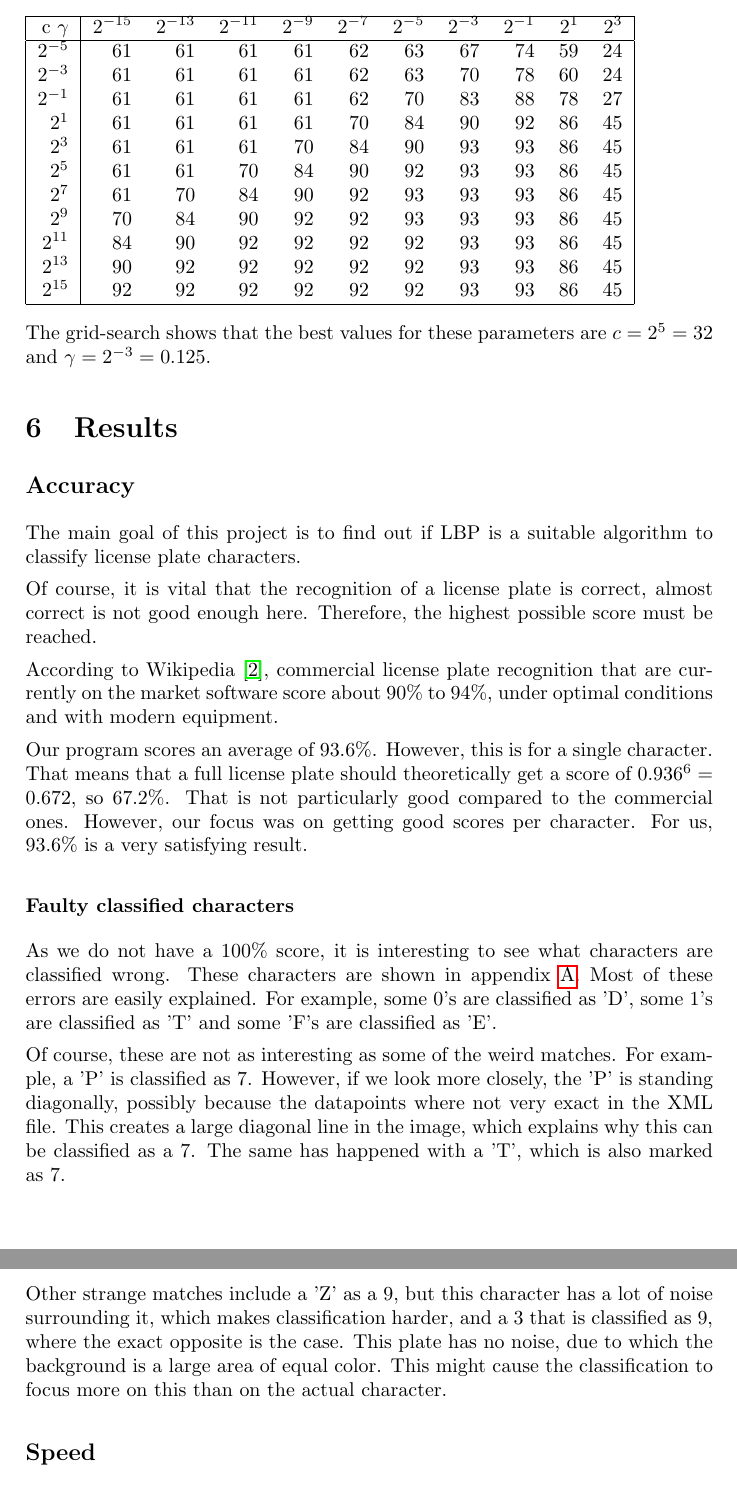
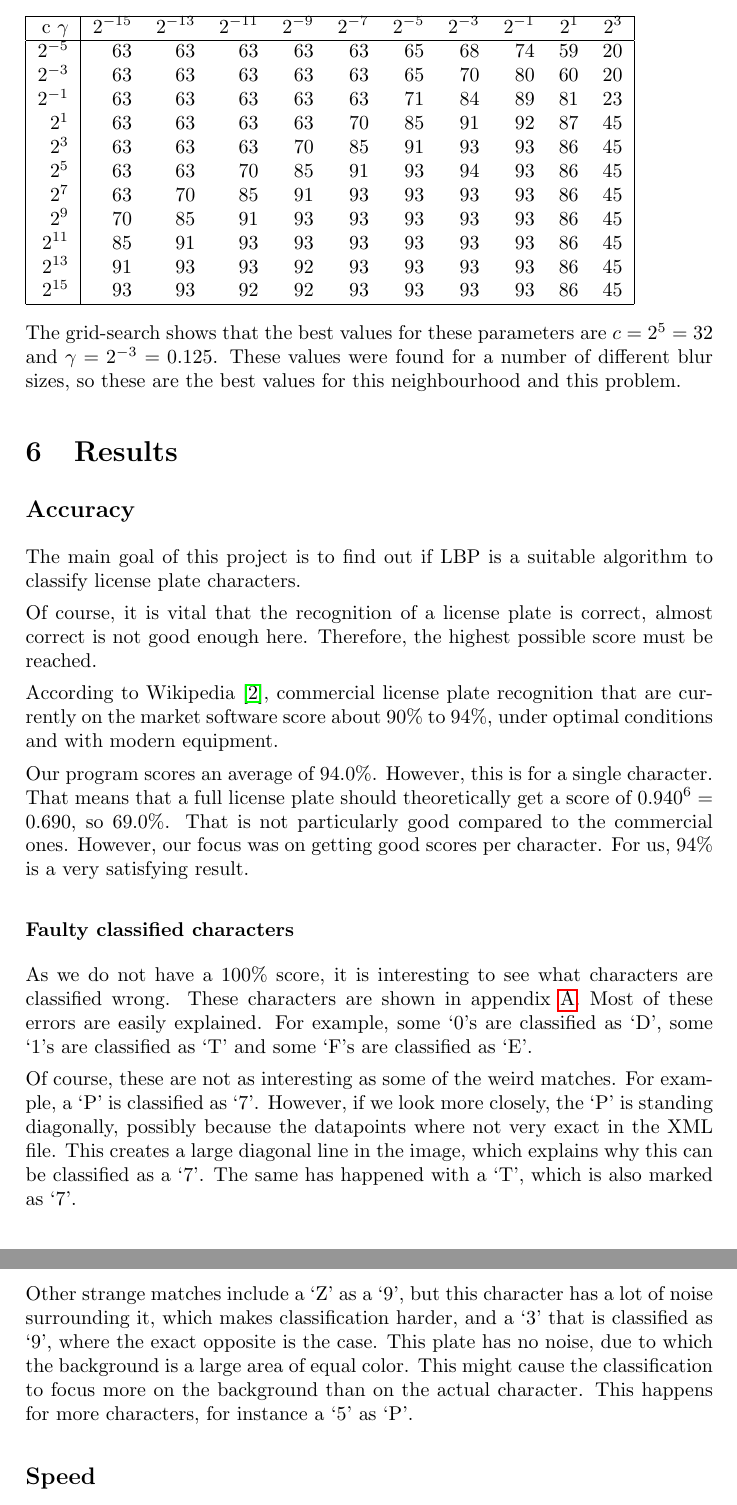
Before and after one commit to taddeus/licenseplates, a LaTeX document (docs/report.tex): two parts of pages 13 and 14 of 19, joined at a grey line, cut so that both start at the same text. Compiled offline with pdfLaTeX.

Commit message:
Completed report.

```diff
--- a/docs/report.tex
+++ b/docs/report.tex
@@ -515,33 +515,35 @@ in the table are rounded percentages, for better readability.
 c $\gamma$ & $2^{-15}$ & $2^{-13}$ & $2^{-11}$ & $2^{-9}$ & $2^{-7}$ &
 	$2^{-5}$ & $2^{-3}$ & $2^{-1}$ & $2^{1}$ & $2^{3}$\\
 \hline
-$2^{-5}$ &       61 &       61 &       61 &       61 &       62 &
-       63 &       67 &       74 &       59 &       24\\
-$2^{-3}$ &       61 &       61 &       61 &       61 &       62 &
-       63 &       70 &       78 &       60 &       24\\
-$2^{-1}$ &       61 &       61 &       61 &       61 &       62 &
-       70 &       83 &       88 &       78 &       27\\
- $2^{1}$ &       61 &       61 &       61 &       61 &       70 &
-        84 &       90 &       92 &       86 &       45\\
- $2^{3}$ &       61 &       61 &       61 &       70 &       84 &
-        90 &       93 &       93 &       86 &       45\\
- $2^{5}$ &       61 &       61 &       70 &       84 &       90 &
-        92 &       93 &       93 &       86 &       45\\
- $2^{7}$ &       61 &       70 &       84 &       90 &       92 &
-        93 &       93 &       93 &       86 &       45\\
- $2^{9}$ &       70 &       84 &       90 &       92 &       92 &
-       93 &       93 &       93 &       86 &       45\\
-$2^{11}$ &       84 &       90 &       92 &       92 &       92 &
-       92 &       93 &       93 &       86 &       45\\
-$2^{13}$ &       90 &       92 &       92 &       92 &       92 &
-       92 &       93 &       93 &       86 &       45\\
-$2^{15}$ &       92 &       92 &       92 &       92 &       92 &
-       92 &       93 &       93 &       86 &       45\\
+$2^{-5}$ &       63 &       63 &       63 &       63 &       63 &       65 &
+       68 &       74 &       59 &       20\\
+$2^{-3}$ &       63 &       63 &       63 &       63 &       63 &       65 &
+       70 &       80 &       60 &       20\\
+$2^{-1}$ &       63 &       63 &       63 &       63 &       63 &       71 &
+       84 &       89 &       81 &       23\\
+ $2^{1}$ &       63 &       63 &       63 &       63 &       70 &       85 &
+        91 &       92 &       87 &       45\\
+ $2^{3}$ &       63 &       63 &       63 &       70 &       85 &       91 &
+        93 &       93 &       86 &       45\\
+ $2^{5}$ &       63 &       63 &       70 &       85 &       91 &       93 &
+        94 &       93 &       86 &       45\\
+ $2^{7}$ &       63 &       70 &       85 &       91 &       93 &       93 &
+        93 &       93 &       86 &       45\\
+ $2^{9}$ &       70 &       85 &       91 &       93 &       93 &       93 &
+        93 &       93 &       86 &       45\\
+$2^{11}$ &       85 &       91 &       93 &       93 &       93 &       93 &
+       93 &       93 &       86 &       45\\
+$2^{13}$ &       91 &       93 &       93 &       92 &       93 &       93 &
+       93 &       93 &       86 &       45\\
+$2^{15}$ &       93 &       93 &       92 &       92 &       93 &       93 &
+       93 &       93 &       86 &       45\\
 \hline
 \end{tabular} \\
 
 The grid-search shows that the best values for these parameters are $c = 2^5 =
-32$ and $\gamma = 2^{-3} = 0.125$.
+32$ and $\gamma = 2^{-3} = 0.125$. These values were found for a number of
+different blur sizes, so these are the best values for this neighbourhood and
+this problem.
 
 \section{Results}
 
@@ -558,31 +560,32 @@ According to Wikipedia \cite{wikiplate}, commercial license plate recognition
 that are currently on the market software score about $90\%$ to $94\%$, under
 optimal conditions and with modern equipment.
 
-Our program scores an average of $93.6\%$. However, this is for a single
+Our program scores an average of $94.0\%$. However, this is for a single
 character. That means that a full license plate should theoretically
-get a score of $0.936^6 = 0.672$, so $67.2\%$. That is not particularly
+get a score of $0.940^6 = 0.690$, so $69.0\%$. That is not particularly
 good compared to the commercial ones. However, our focus was on getting
-good scores per character. For us, $93.6\%$ is a very satisfying result.
+good scores per character. For us, $94\%$ is a very satisfying result.
 
 \subsubsection*{Faulty classified characters}
 
 As we do not have a $100\%$ score, it is interesting to see what characters are
 classified wrong. These characters are shown in appendix \ref{fcc}. Most of
-these errors are easily explained. For example, some 0's are classified as
-'D', some 1's are classified as 'T' and some 'F's are classified as 'E'.
+these errors are easily explained. For example, some `0's are classified as
+`D', some `1's are classified as `T' and some `F's are classified as `E'.
 
 Of course, these are not as interesting as some of the weird matches. For
-example, a 'P' is classified as 7. However, if we look more closely, the 'P' is
-standing diagonally, possibly because the datapoints where not very exact in
+example, a `P' is classified as `7'. However, if we look more closely, the `P'
+is standing diagonally, possibly because the datapoints where not very exact in
 the XML file. This creates a large diagonal line in the image, which explains
-why this can be classified as a 7. The same has happened with a 'T', which is
-also marked as 7.
+why this can be classified as a `7'. The same has happened with a `T', which is
+also marked as `7'.
 
-Other strange matches include a 'Z' as a 9, but this character has a lot of
-noise surrounding it, which makes classification harder, and a 3 that is
-classified as 9, where the exact opposite is the case. This plate has no noise,
+Other strange matches include a `Z' as a `9', but this character has a lot of
+noise surrounding it, which makes classification harder, and a `3' that is
+classified as `9', where the exact opposite is the case. This plate has no noise,
 due to which the background is a large area of equal color. This might cause
-the classification to focus more on this than on the actual character.
+the classification to focus more on the background than on the actual
+character. This happens for more characters, for instance a `5' as `P'.
 
 \subsection{Speed}
 
```
Also changed, not shown: docs/report.tex (12 more changed lines).
